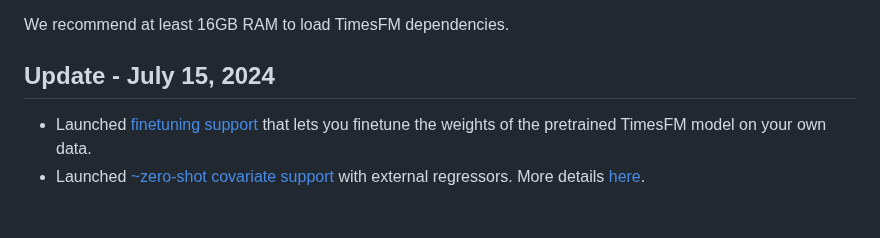
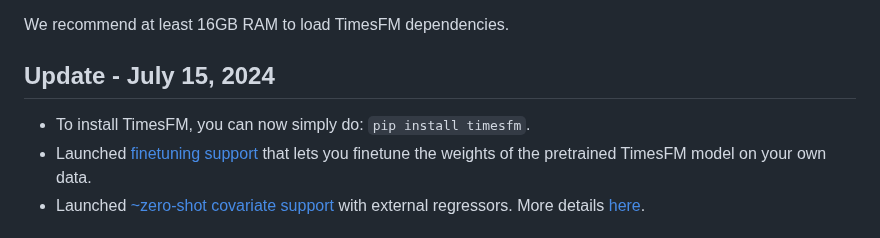
Before and after one commit to SrikanthVelpuri/timesfm, a Markdown page: README.md, the part around the change. GitHub-like rendering.

```diff
--- a/README.md
+++ b/README.md
@@ -18,6 +18,7 @@ We recommend at least 16GB RAM to load TimesFM dependencies.
 
 ## Update - July 15, 2024
 
+- To install TimesFM, you can now simply do: `pip install timesfm`.
 - Launched [finetuning support](https://github.com/google-research/timesfm/blob/master/notebooks/finetuning.ipynb) that lets you finetune the weights of the pretrained TimesFM model on your own data.
 - Launched [~zero-shot covariate support](https://github.com/google-research/timesfm/blob/master/notebooks/covariates.ipynb) with external regressors. More details [here](https://github.com/google-research/timesfm?tab=readme-ov-file#covariates-support).
 
```
